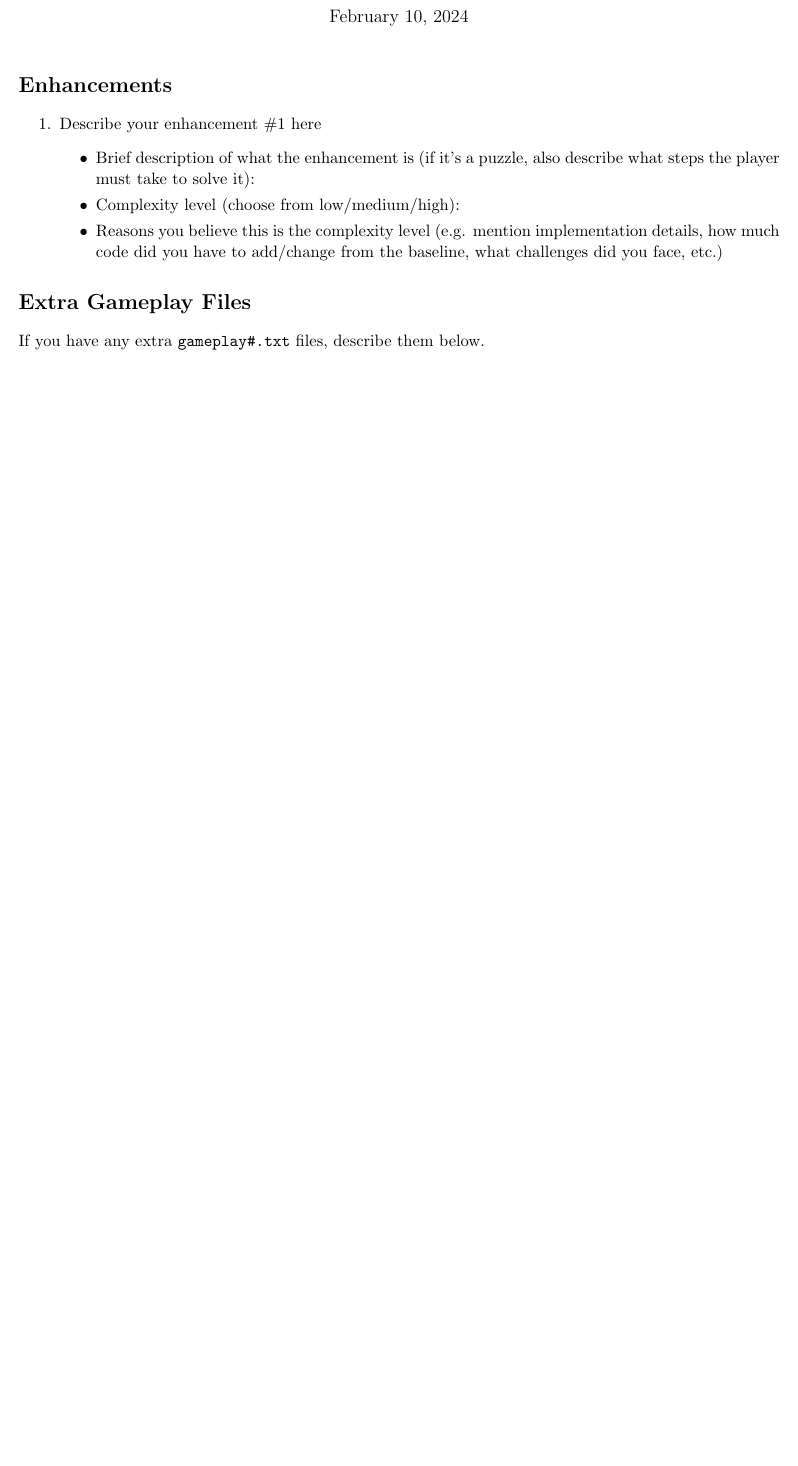
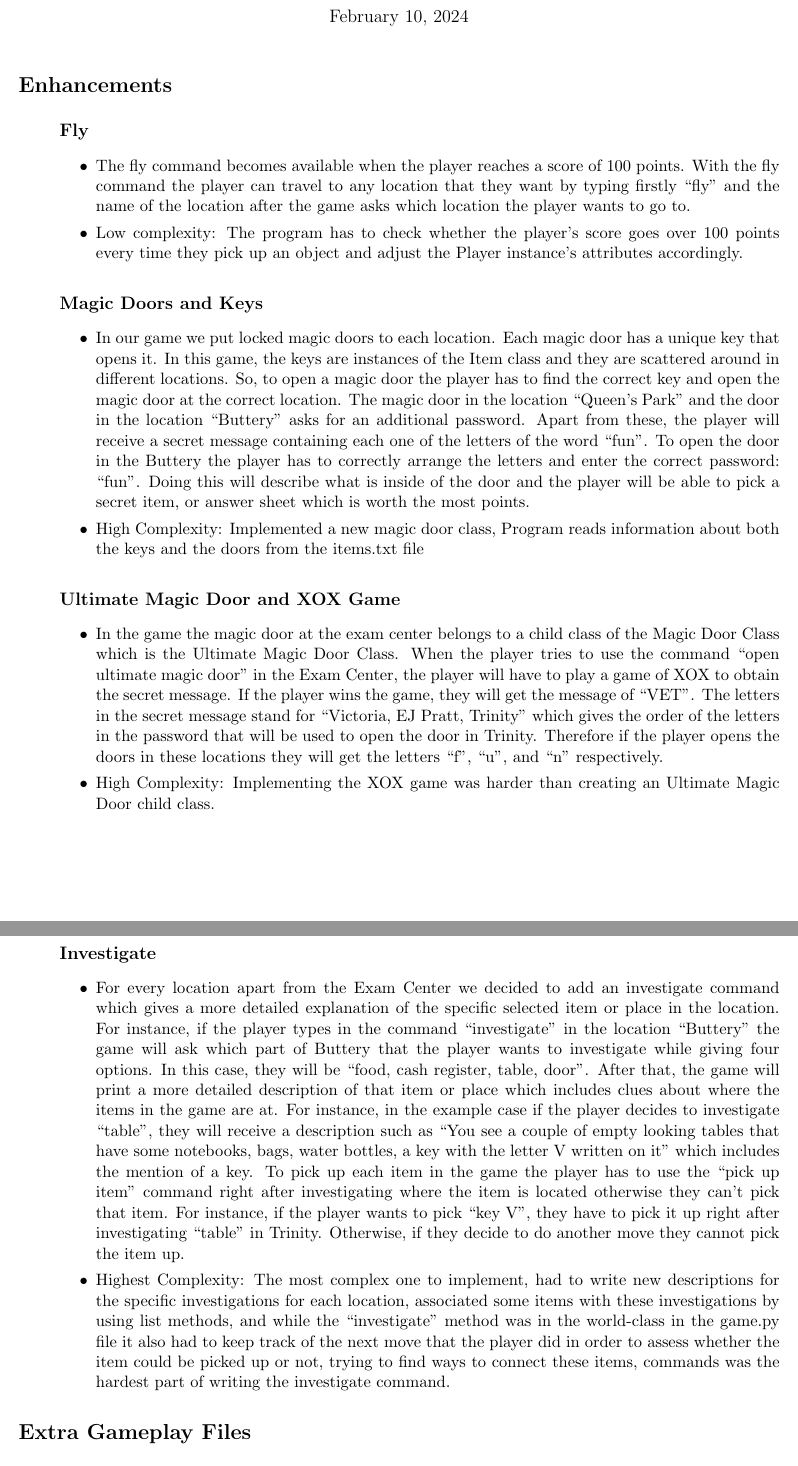
Before and after one commit to CeroSahin/csc111-project1, a LaTeX document (enhancements.tex): part of the page before the commit and two parts of pages 1 and 2 of 2 after it, the two joined at a grey line, cut so that both start at the same text, the shorter picture padded with empty space. Compiled offline with pdfLaTeX.

Commit message:
Update enhancements.tex

```diff
--- a/enhancements.tex
+++ b/enhancements.tex
@@ -6,7 +6,7 @@
 \usepackage[margin=0.75in]{geometry}
 
 \title{CSC111 Winter 2024 Project 1}
-\author{TODO: FILL IN YOUR NAME(S) HERE}
+\author{Defne Eris and Ceren Sahin}
 \date{\today}
 
 \begin{document}
@@ -17,26 +17,29 @@
 
 \begin{enumerate}
 
-\item Describe your enhancement \#1 here
-	\begin{itemize}
-	\item Brief description of what the enhancement is (if it's a puzzle, also describe what steps the player must take to solve it):
-	\item Complexity level (choose from low/medium/high):
-	\item Reasons you believe this is the complexity level (e.g. mention implementation details, how much code did you have to add/change from the baseline, what challenges did you face, etc.)
-	% Feel free to add more subheadings if you need
-	\end{itemize}
-
-% Uncomment below section if you have more enhancements; copy-paste as many times as needed
-%\item Describe your enhancement here
-%	\begin{itemize}
-%	\item Basic description of what the enhancement is:
-%	\item Complexity level (low/medium/high):
-%	\item Reasons you believe this is the complexity level (e.g. mention implementation details
-%	% Feel free to add more subheadings if you feel the need
-%	\end{itemize}
+\subsection*{Fly}
+\begin{itemize}
+    \item The fly command becomes available when the player reaches a score of 100 points. With the fly command the player can travel to any location that they want by typing firstly “fly” and the name of the location after the game asks which location the player wants to go to.
+    \item Low complexity: The program has to check whether the player’s score goes over 100 points every time they pick up an object and adjust the Player instance's attributes accordingly.
+\end{itemize}
+\subsection*{Magic Doors and Keys}
+\begin{itemize}
+    \item In our game we put locked magic doors to each location. Each magic door has a unique key that opens it. In this game, the keys are instances of the Item class and they are scattered around in different locations. So, to open a magic door the player has to find the correct key and open the magic door at the correct location. The magic door in the location “Queen’s Park” and the door in the location “Buttery” asks for an additional password. Apart from these, the player will receive a secret message containing each one of the letters of the word “fun”. To open the door in the Buttery the player has to correctly arrange the letters and enter the correct password: “fun”. Doing this will describe what is inside of the door and the player will be able to pick a secret item, or answer sheet which is worth the most points.
+    \item High Complexity:  Implemented a new magic door class, Program reads information about both the keys and the doors from the items.txt file
+\end{itemize}
+\subsection*{Ultimate Magic Door and XOX Game}
+\begin{itemize}
+    \item In the game the magic door at the exam center belongs to a child class of the Magic Door Class which is the Ultimate Magic Door Class. When the player tries to use the command “open ultimate magic door” in the Exam Center, the player will have to play a game of XOX to obtain the secret message. If the player wins the game, they will get the message of “VET”. The letters in the secret message stand for “Victoria, EJ Pratt, Trinity” which gives the order of the letters in the password that will be used to open the door in Trinity. Therefore if the player opens the doors in these locations they will get the letters “f”, “u”, and “n” respectively.
+    \item High Complexity: Implementing the XOX game was harder than creating an Ultimate Magic Door child class.
+\end{itemize}
+\subsection*{Investigate}
+\begin{itemize}
+    \item For every location apart from the Exam Center we decided to add an investigate command which gives a more detailed explanation of the specific selected item or place in the location. For instance, if the player types in the command “investigate” in the location “Buttery” the game will ask which part of Buttery that the player wants to investigate while giving four options. In this case, they will be “food, cash register, table, door”.  After that, the game will print a more detailed description of that item or place which includes clues about where the items in the game are at. For instance, in the example case if the player decides to investigate “table”, they will receive a description such as “You see a couple of empty looking tables that have some notebooks, bags, water bottles, a key with the letter V written on it” which includes the mention of a key. To pick up each item in the game the player has to use the “pick up {item}” command right after investigating where the item is located otherwise they can’t pick that item. For instance, if the player wants to pick “key V”, they have to pick it up right after investigating “table” in Trinity. Otherwise, if they decide to do another move they cannot pick the item up.
+    \item Highest Complexity: The most complex one to implement, had to write new descriptions for the specific investigations for each location, associated some items with these investigations by using list methods, and while the “investigate” method was in the world-class in the game.py file it also had to keep track of the next move that the player did in order to assess whether the item could be picked up or not, trying to find ways to connect these items, commands was the hardest part of writing the investigate command.
+\end{itemize}
 
 \end{enumerate}
 
 
 \section*{Extra Gameplay Files}
 
-If you have any extra \texttt{gameplay\#.txt} files, describe them below.
```
Also changed, not shown: enhancements.tex (5 more changed lines).
